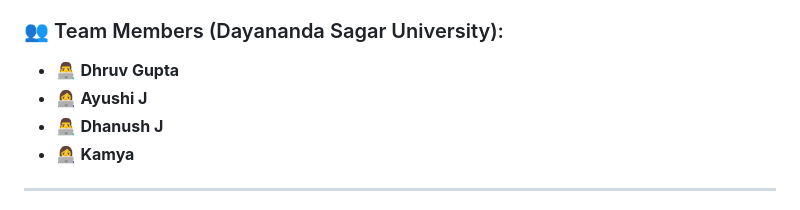
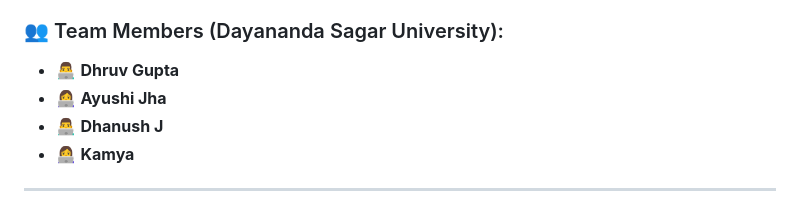
Before and after one commit to Dhrgupta096/vyom-orbital-safety-simulator, a Markdown page: README.md, the part around the change. Drawn GitHub-style.

Commit message:
Correct team member name to Ayushi Jha

```diff
--- a/README.md
+++ b/README.md
@@ -12,7 +12,7 @@
 
 ### 👥 Team Members (Dayananda Sagar University):
 - 👨‍💻 **Dhruv Gupta**
-- 👩‍💻 **Ayushi J**
+- 👩‍💻 **Ayushi Jha**
 - 👨‍💻 **Dhanush J**
 - 👩‍💻 **Kamya**
 
```
